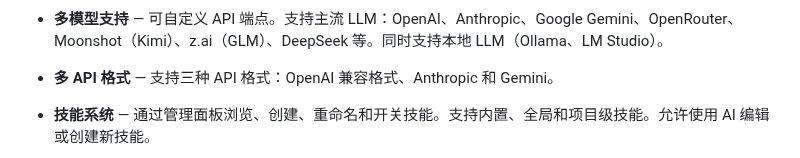
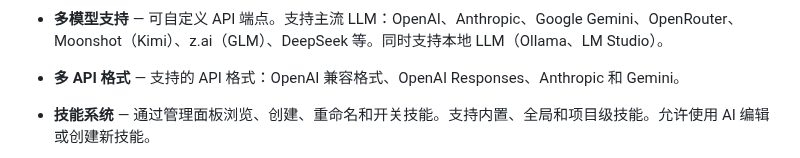
Before and after one commit to ixnehc/LazyBug-Copilot, a Markdown page: doc/ReadMe_cn.md, the part around the change. GitHub-like rendering.

Commit message:
v0.24.2: Update Multi-API Format description - add OpenAI Responses

```diff
--- a/doc/ReadMe_cn.md
+++ b/doc/ReadMe_cn.md
@@ -79,7 +79,7 @@ _完整版本历史请参见 [patchnotes.md](patchnotes.md)_
 </div>
 
 - **多模型支持** — 可自定义 API 端点。支持主流 LLM：OpenAI、Anthropic、Google Gemini、OpenRouter、Moonshot（Kimi）、z.ai（GLM）、DeepSeek 等。同时支持本地 LLM（Ollama、LM Studio）。
-- **多 API 格式** — 支持三种 API 格式：OpenAI 兼容格式、Anthropic 和 Gemini。
+- **多 API 格式** — 支持的 API 格式：OpenAI 兼容格式、OpenAI Responses、Anthropic 和 Gemini。
 
 - **技能系统** — 通过管理面板浏览、创建、重命名和开关技能。支持内置、全局和项目级技能。允许使用 AI 编辑或创建新技能。
 
```
Also changed, not shown: ReadMe.md (+1 -1 lines).
